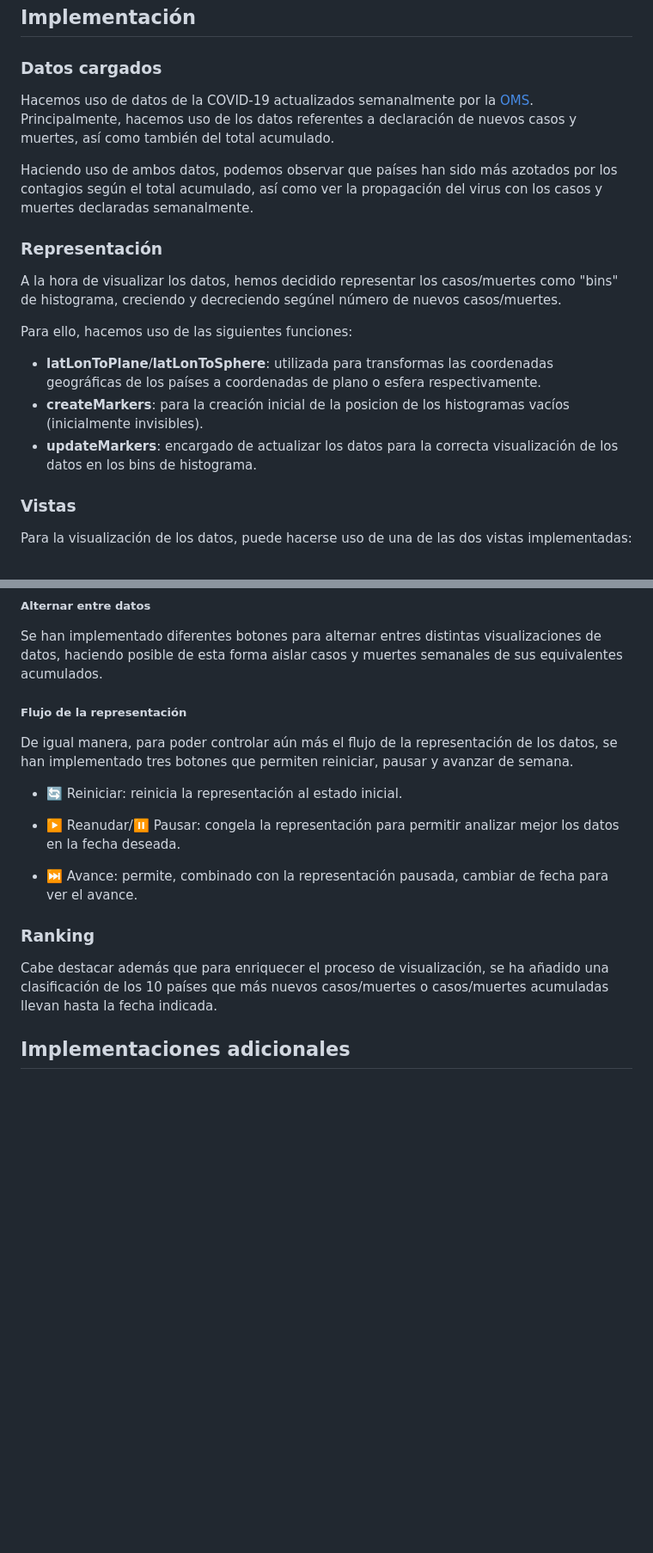
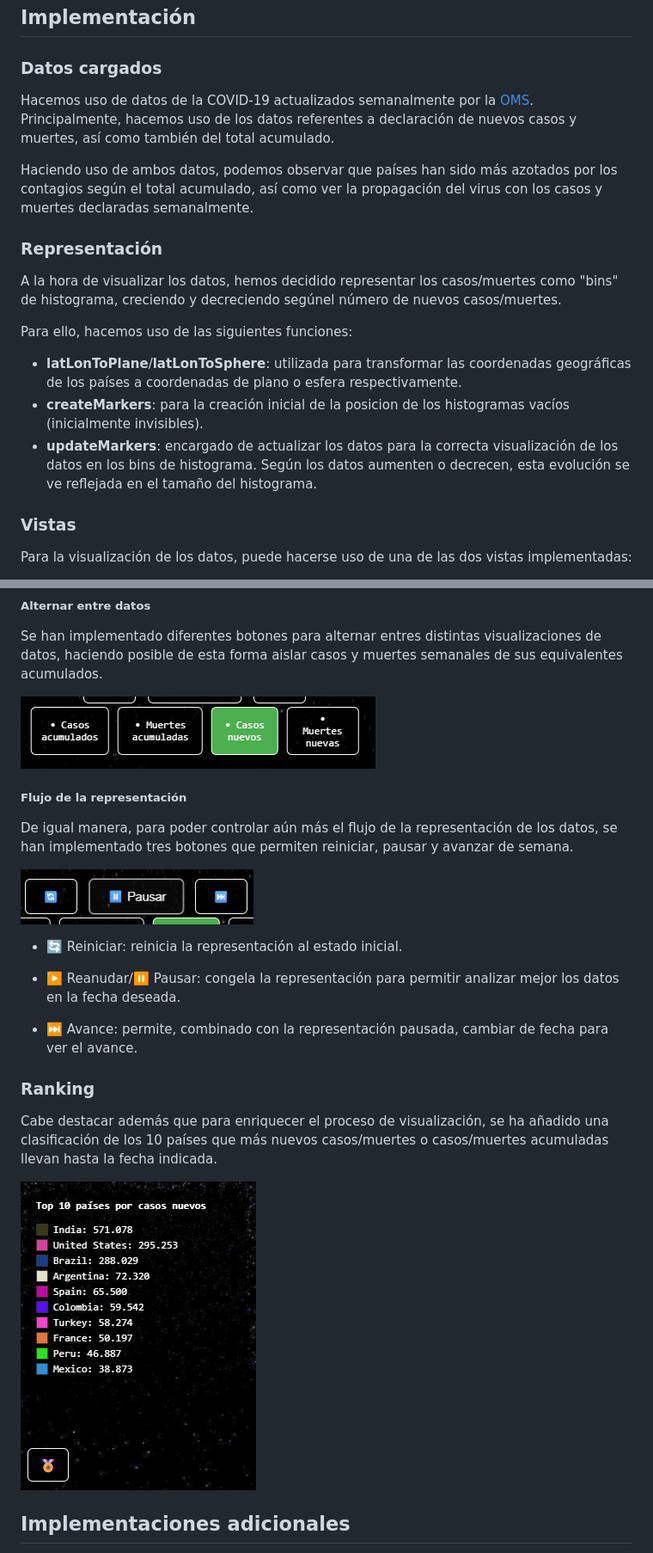
Before and after one commit to Neestoor13/IG-data-visualization-COVID-19, a Markdown page: README.md, 2 parts joined by grey strips. Shown: that part at 86% size. Rendered like a GitHub page; blank space fills up the shorter version.

```diff
--- a/README.md
+++ b/README.md
@@ -23,7 +23,7 @@ Este proyecto consiste en una visualización de datos sobre contagios y muertes
 
 ### Datos cargados
 
-Hacemos uso de datos de la COVID-19 actualizados semanalmente por la [OMS]((https://data.who.int/dashboards/covid19/data)). Principalmente, hacemos uso de los datos referentes a declaración de nuevos casos y muertes, así como también del total acumulado.
+Hacemos uso de datos de la COVID-19 actualizados semanalmente por la [OMS](https://data.who.int/dashboards/covid19/data). Principalmente, hacemos uso de los datos referentes a declaración de nuevos casos y muertes, así como también del total acumulado.
 
 Haciendo uso de ambos datos, podemos observar que países han sido más azotados por los contagios según el total acumulado, así como ver la propagación del virus con los casos y muertes declaradas semanalmente.
 
@@ -32,9 +32,9 @@ Haciendo uso de ambos datos, podemos observar que países han sido más azotados
 A la hora de visualizar los datos, hemos decidido representar los casos/muertes como "bins" de histograma, creciendo y decreciendo segúnel número de nuevos casos/muertes.
 
 Para ello, hacemos uso de las siguientes funciones:
-- **latLonToPlane**/**latLonToSphere**: utilizada para transformas las coordenadas geográficas de los países a coordenadas de plano o esfera respectivamente.
+- **latLonToPlane**/**latLonToSphere**: utilizada para transformar las coordenadas geográficas de los países a coordenadas de plano o esfera respectivamente.
 - **createMarkers**: para la creación inicial de la posicion de los histogramas vacíos (inicialmente invisibles).
-- **updateMarkers**: encargado de actualizar los datos para la correcta visualización de los datos en los bins de histograma.
+- **updateMarkers**: encargado de actualizar los datos para la correcta visualización de los datos en los bins de histograma. Según los datos aumenten o decrecen, esta evolución se ve reflejada en el tamaño del histograma.
 
 ### Vistas
 
@@ -49,9 +58,13 @@ Para la visualización de los datos, puede hacerse uso de una de las dos vistas
 
 Se han implementado diferentes botones para alternar entres distintas visualizaciones de datos, haciendo posible de esta forma aislar casos y muertes semanales de sus equivalentes acumulados.
 
+![Botones de seleeción de métrica](images/Botones_metricas.png)
+
 ##### Flujo de la representación
 
 De igual manera, para poder controlar aún más el flujo de la representación de los datos, se han implementado tres botones que permiten reiniciar, pausar y avanzar de semana.
+
+![Botones de control para el flujo de datos](images/Botones_flujo.png)
 
 - 🔄 Reiniciar: reinicia la representación al estado inicial.
 
@@ -62,6 +75,8 @@ De igual manera, para poder controlar aún más el flujo de la representación d
 ### Ranking
 
 Cabe destacar además que para enriquecer el proceso de visualización, se ha añadido una clasificación de los 10 países que más nuevos casos/muertes o casos/muertes acumuladas llevan hasta la fecha indicada.
+
+![Botones de seleeción de métrica](images/Ranking_con_boton.png)
 
 ## Implementaciones adicionales
 
```
Also changed, not shown: other parts of README.md (+9 -0 lines).
